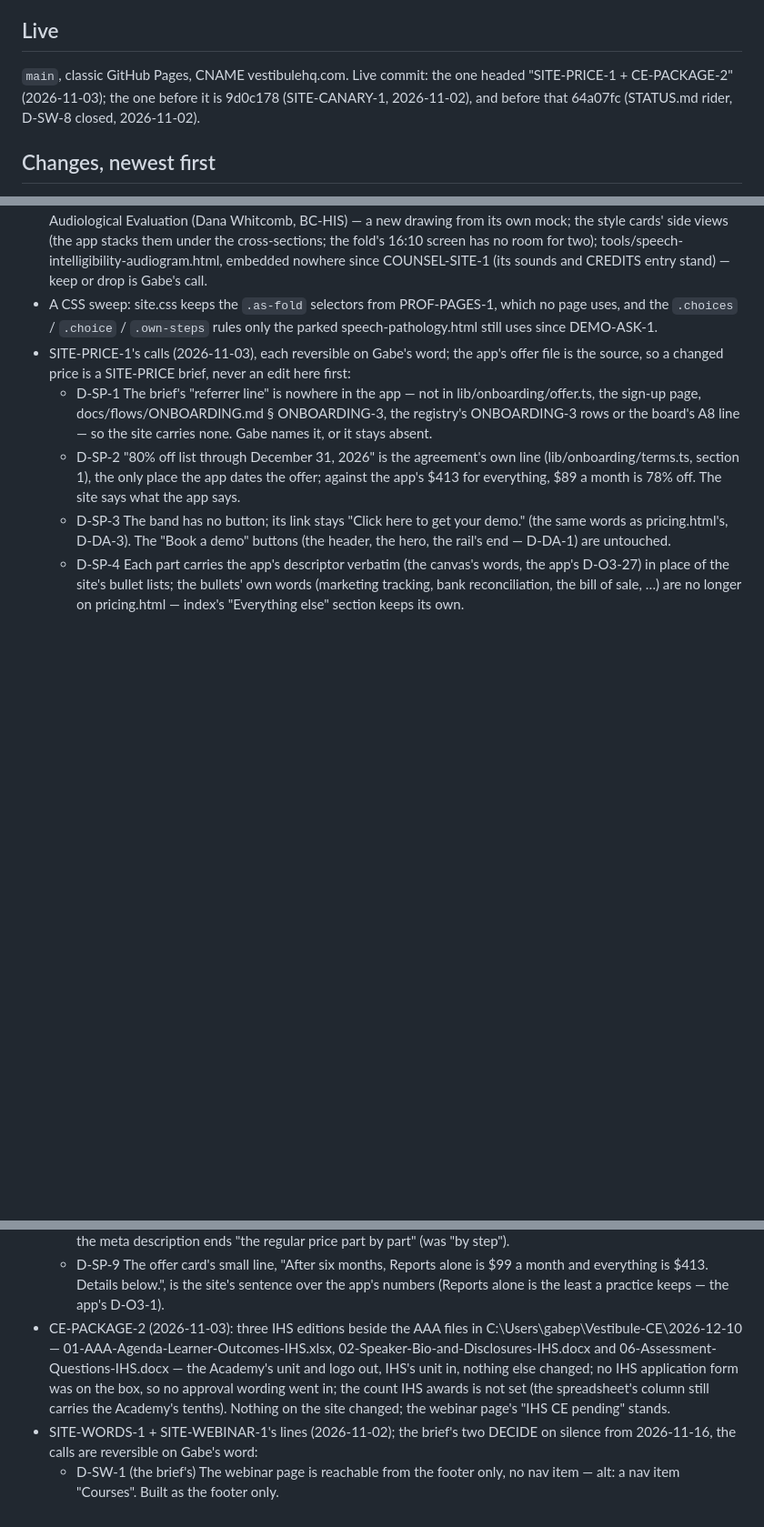
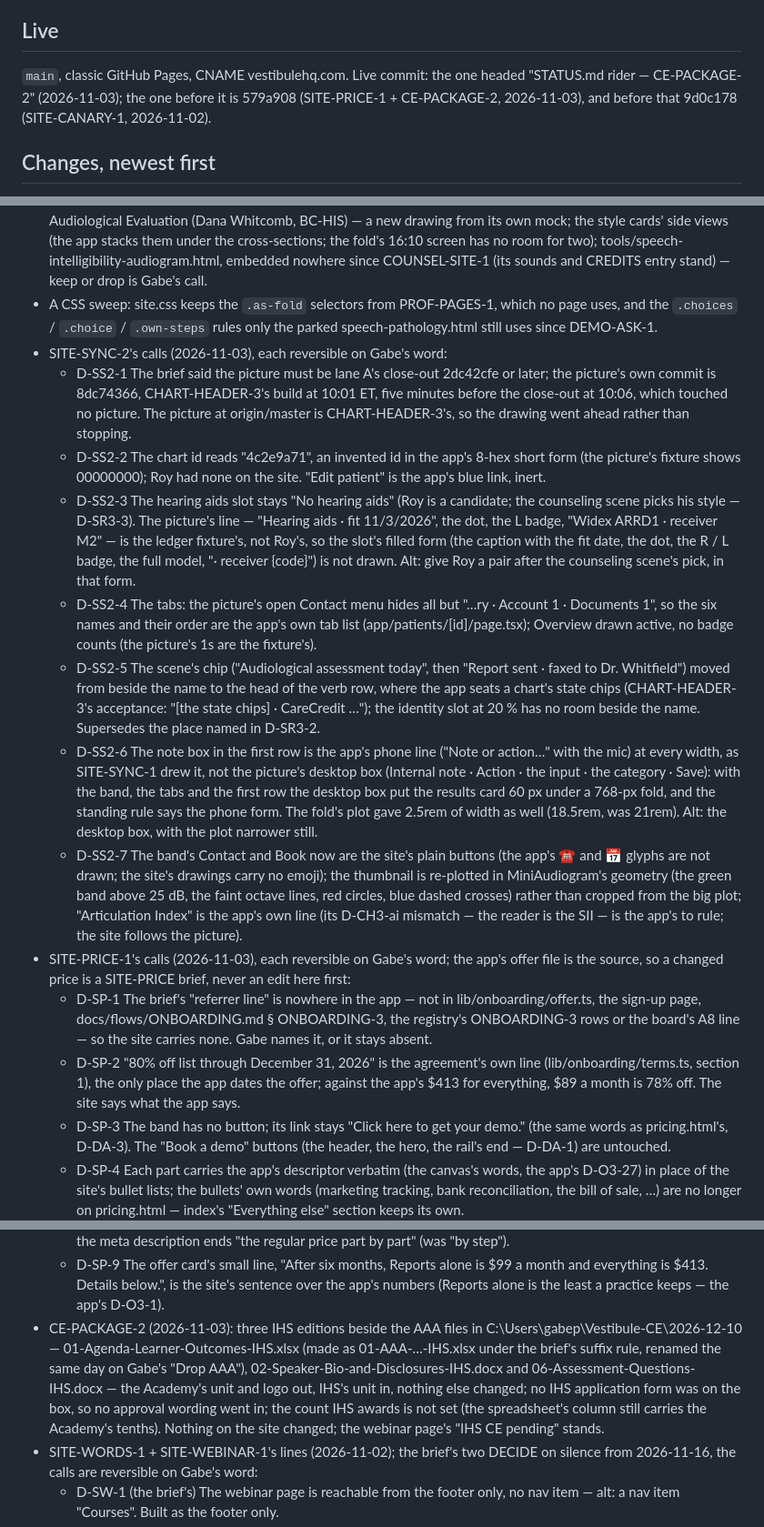
Before and after one commit to gpitt-del/vestibule-site, a Markdown page: docs/STATUS.md, 3 parts joined by grey strips. Shown at 91% size. GitHub-like rendering; blank space fills up the shorter version.

```diff
--- a/docs/STATUS.md
+++ b/docs/STATUS.md
@@ -4,7 +4,7 @@ Rewritten at every close-out. The newest change is the commit that carries this
 
 ## Live
 
-`main`, classic GitHub Pages, CNAME vestibulehq.com. Live commit: the one headed "SITE-PRICE-1 + CE-PACKAGE-2" (2026-11-03); the one before it is 9d0c178 (SITE-CANARY-1, 2026-11-02), and before that 64a07fc (STATUS.md rider, D-SW-8 closed, 2026-11-02).
+`main`, classic GitHub Pages, CNAME vestibulehq.com. Live commit: the one headed "STATUS.md rider — CE-PACKAGE-2" (2026-11-03); the one before it is 579a908 (SITE-PRICE-1 + CE-PACKAGE-2, 2026-11-03), and before that 9d0c178 (SITE-CANARY-1, 2026-11-02).
 
 ## Changes, newest first
 
@@ -35,6 +36,14 @@ One row per app screen the site draws, the picture in the app's screen ledger it
 - Waiting on others: the demo walk's share link (a link to the live walk, read-only in a new tab) from Gabe; a vector seal from HIMSA (the band shows the 399-px WebP seal until then); another invented web address for the letterhead if coastalhearing.example (a reserved name that can never be a real practice's) is not wanted.
 - Drawings not made: a fitting report of its own for the hearing-aid page, which signs the same Diagnostic Audiological Evaluation (Dana Whitcomb, BC-HIS) — a new drawing from its own mock; the style cards' side views (the app stacks them under the cross-sections; the fold's 16:10 screen has no room for two); tools/speech-intelligibility-audiogram.html, embedded nowhere since COUNSEL-SITE-1 (its sounds and CREDITS entry stand) — keep or drop is Gabe's call.
 - A CSS sweep: site.css keeps the `.as-fold` selectors from PROF-PAGES-1, which no page uses, and the `.choices` / `.choice` / `.own-steps` rules only the parked speech-pathology.html still uses since DEMO-ASK-1.
+- SITE-SYNC-2's calls (2026-11-03), each reversible on Gabe's word:
+  - D-SS2-1 The brief said the picture must be lane A's close-out 2dc42cfe or later; the picture's own commit is 8dc74366, CHART-HEADER-3's build at 10:01 ET, five minutes before the close-out at 10:06, which touched no picture. The picture at origin/master is CHART-HEADER-3's, so the drawing went ahead rather than stopping.
+  - D-SS2-2 The chart id reads "4c2e9a71", an invented id in the app's 8-hex short form (the picture's fixture shows 00000000); Roy had none on the site. "Edit patient" is the app's blue link, inert.
+  - D-SS2-3 The hearing aids slot stays "No hearing aids" (Roy is a candidate; the counseling scene picks his style — D-SR3-3). The picture's line — "Hearing aids · fit 11/3/2026", the dot, the L badge, "Widex ARRD1 · receiver M2" — is the ledger fixture's, not Roy's, so the slot's filled form (the caption with the fit date, the dot, the R / L badge, the full model, "· receiver {code}") is not drawn. Alt: give Roy a pair after the counseling scene's pick, in that form.
+  - D-SS2-4 The tabs: the picture's open Contact menu hides all but "…ry · Account 1 · Documents 1", so the six names and their order are the app's own tab list (app/patients/[id]/page.tsx); Overview drawn active, no badge counts (the picture's 1s are the fixture's).
+  - D-SS2-5 The scene's chip ("Audiological assessment today", then "Report sent · faxed to Dr. Whitfield") moved from beside the name to the head of the verb row, where the app seats a chart's state chips (CHART-HEADER-3's acceptance: "[the state chips] · CareCredit …"); the identity slot at 20 % has no room beside the name. Supersedes the place named in D-SR3-2.
+  - D-SS2-6 The note box in the first row is the app's phone line ("Note or action…" with the mic) at every width, as SITE-SYNC-1 drew it, not the picture's desktop box (Internal note · Action · the input · the category · Save): with the band, the tabs and the first row the desktop box put the results card 60 px under a 768-px fold, and the standing rule says the phone form. The fold's plot gave 2.5rem of width as well (18.5rem, was 21rem). Alt: the desktop box, with the plot narrower still.
+  - D-SS2-7 The band's Contact and Book now are the site's plain buttons (the app's ☎ and 📅 glyphs are not drawn; the site's drawings carry no emoji); the thumbnail is re-plotted in MiniAudiogram's geometry (the green band above 25 dB, the faint octave lines, red circles, blue dashed crosses) rather than cropped from the big plot; "Articulation Index" is the app's own line (its D-CH3-ai mismatch — the reader is the SII — is the app's to rule; the site follows the picture).
 - SITE-PRICE-1's calls (2026-11-03), each reversible on Gabe's word; the app's offer file is the source, so a changed price is a SITE-PRICE brief, never an edit here first:
   - D-SP-1 The brief's "referrer line" is nowhere in the app — not in lib/onboarding/offer.ts, the sign-up page, docs/flows/ONBOARDING.md § ONBOARDING-3, the registry's ONBOARDING-3 rows or the board's A8 line — so the site carries none. Gabe names it, or it stays absent.
   - D-SP-2 "80% off list through December 31, 2026" is the agreement's own line (lib/onboarding/terms.ts, section 1), the only place the app dates the offer; against the app's $413 for everything, $89 a month is 78% off. The site says what the app says.
@@ -45,7 +54,7 @@ One row per app screen the site draws, the picture in the app's screen ledger it
   - D-SP-7 "3 years · 15% off (the default)" says which term the sign-up preselects; the terms print as the sign-up prints them ("1 year · 5% off").
   - D-SP-8 The site's labels kept: "Introductory offer:" before the app's words on the band and the card; the h2s "The regular price, in six parts" and "Clinicians and offices" are the site's, "Your renewal" and "Setup" the app's; the meta description ends "the regular price part by part" (was "by step").
   - D-SP-9 The offer card's small line, "After six months, Reports alone is $99 a month and everything is $413. Details below.", is the site's sentence over the app's numbers (Reports alone is the least a practice keeps — the app's D-O3-1).
-- CE-PACKAGE-2 (2026-11-03): three IHS editions beside the AAA files in C:\Users\gabep\Vestibule-CE\2026-12-10 — 01-AAA-Agenda-Learner-Outcomes-IHS.xlsx, 02-Speaker-Bio-and-Disclosures-IHS.docx and 06-Assessment-Questions-IHS.docx — the Academy's unit and logo out, IHS's unit in, nothing else changed; no IHS application form was on the box, so no approval wording went in; the count IHS awards is not set (the spreadsheet's column still carries the Academy's tenths). Nothing on the site changed; the webinar page's "IHS CE pending" stands.
+- CE-PACKAGE-2 (2026-11-03): three IHS editions beside the AAA files in C:\Users\gabep\Vestibule-CE\2026-12-10 — 01-Agenda-Learner-Outcomes-IHS.xlsx (made as 01-AAA-…-IHS.xlsx under the brief's suffix rule, renamed the same day on Gabe's "Drop AAA"), 02-Speaker-Bio-and-Disclosures-IHS.docx and 06-Assessment-Questions-IHS.docx — the Academy's unit and logo out, IHS's unit in, nothing else changed; no IHS application form was on the box, so no approval wording went in; the count IHS awards is not set (the spreadsheet's column still carries the Academy's tenths). Nothing on the site changed; the webinar page's "IHS CE pending" stands.
 - SITE-WORDS-1 + SITE-WEBINAR-1's lines (2026-11-02); the brief's two DECIDE on silence from 2026-11-16, the calls are reversible on Gabe's word:
   - D-SW-1 (the brief's) The webinar page is reachable from the footer only, no nav item — alt: a nav item "Courses". Built as the footer only.
   - D-SW-2 (the brief's) "0.1 AAA CEUs (pending Academy approval)" until the approval email, then the word "pending" comes off — alt: no CE line until approved. Built with "pending".
```
Also changed, not shown: other parts of docs/STATUS.md (+3 -2 lines).
